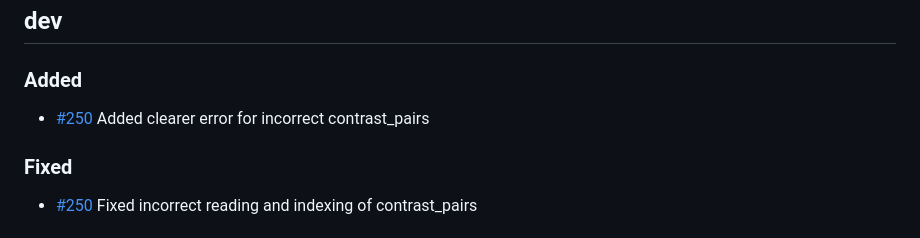
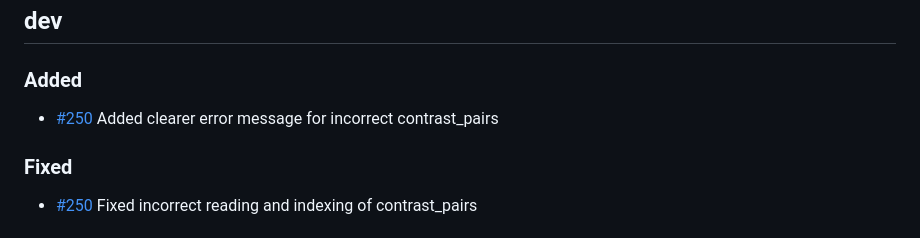
Before and after one commit to qbic-pipelines/rnadeseq, a Markdown page: CHANGELOG.md, the part around the change. GitHub-like rendering.

Commit message:
Update CHANGELOG.md
Co-authored-by: Sabrina Krakau <sabrinakrakau@gmail.com>

```diff
--- a/CHANGELOG.md
+++ b/CHANGELOG.md
@@ -7,7 +7,7 @@ and this project adheres to [Semantic Versioning](https://semver.org/spec/v2.0.0
 
 ### Added
 
-- [#250](https://github.com/qbic-pipelines/rnadeseq/pull/250) Added clearer error for incorrect contrast_pairs
+- [#250](https://github.com/qbic-pipelines/rnadeseq/pull/250) Added clearer error message for incorrect contrast_pairs
 
 ### Fixed
 
```
